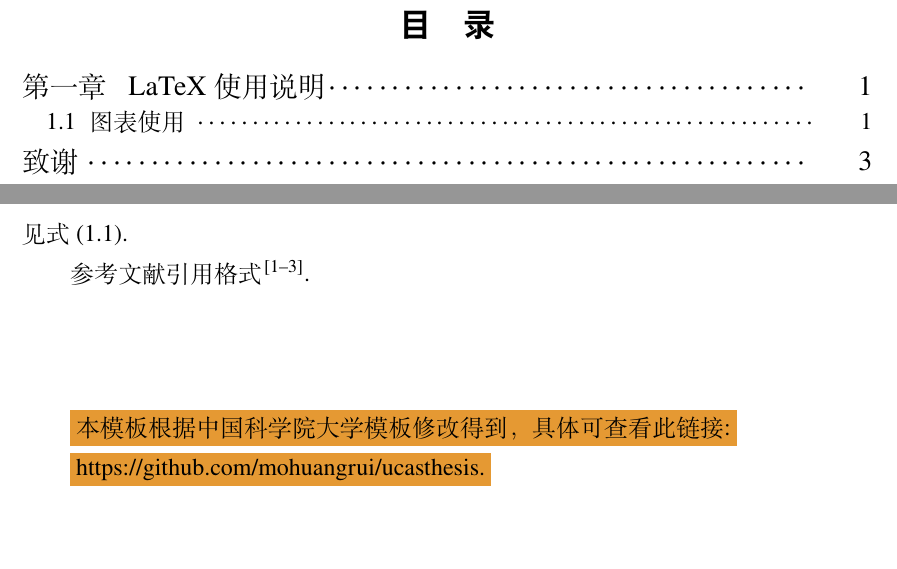
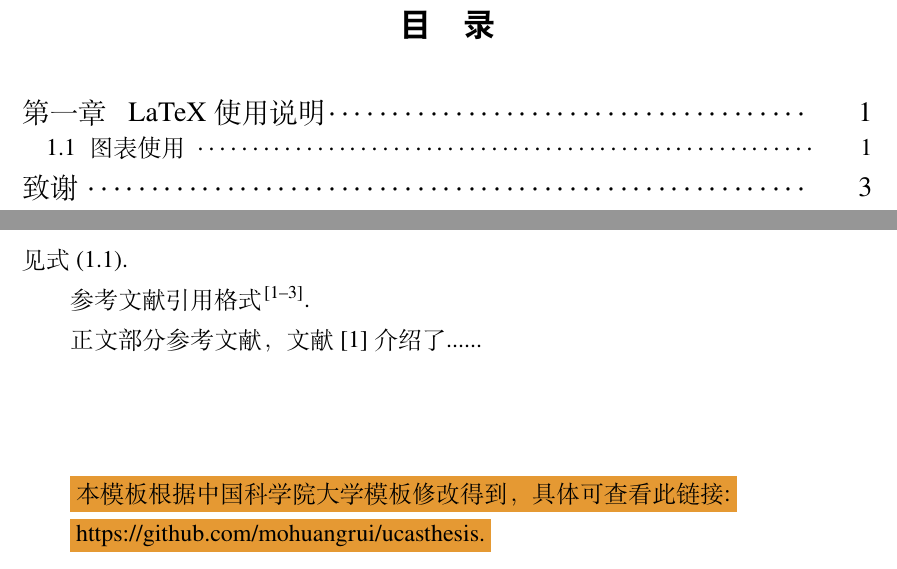
Before and after one commit to Volar2324/CUGThesis, a LaTeX thesis (Thesis.tex, which reads Style/artratex.sty, Style/cugthesis.cfg, Style/cugthesis.cls): two parts of pages 9 and 11 of 13, joined at a grey line, cut so that both start at the same text. Compiled offline with XeLaTeX; a missing font is replaced by an installed copy or a similar font.

Commit message:
update toc and add an example of \citepns

```diff
--- a/Style/artratex.sty
+++ b/Style/artratex.sty
@@ -291,6 +291,10 @@
 \newtheorem{definition}{\definitionname}[\artxmaincnt]
 \providecommand{\examplename}{Example}%
 \newtheorem{example}{\examplename}[\artxmaincnt]
+\providecommand{\assumptionname}{Assumption}%
+\newtheorem{assumption}{\assumptionname}[\artxmaincnt]
+\providecommand{\conditionname}{Condition}%
+\newtheorem{condition}{\conditionname}[\artxmaincnt]
 \theoremstyle{remark}% for remarks and notes
 \providecommand{\remarkname}{Remark}%
 \newtheorem*{remark}{\remarkname}
--- a/Style/cugthesis.cfg
+++ b/Style/cugthesis.cfg
@@ -78,6 +78,10 @@ For the \cug@value@en@thesistype~Degree of
 \def\cug@label@en@axiomname{Axiom}
 \def\cug@label@ch@theoremname{定理}
 \def\cug@label@en@theoremname{Theorem}
+\def\cug@label@ch@assumptionname{假设}
+\def\cug@label@en@assumptionname{Assumption}
+\def\cug@label@ch@conditionname{条件}
+\def\cug@label@en@conditionname{Condition}
 \def\cug@label@ch@lemmaname{引理}
 \def\cug@label@en@lemmaname{Lemma}
 \def\cug@label@ch@corollaryname{推论}
--- a/Style/cugthesis.cls
+++ b/Style/cugthesis.cls
@@ -686,6 +686,8 @@
     \def\lemmaname{\cug@label@en@lemmaname}
     \def\corollaryname{\cug@label@en@corollaryname}
     \def\assertionname{\cug@label@en@assertionname}
+    \def\assumptionname{\cug@label@en@assumptionname}
+    \def\conditionname{\cug@label@en@conditionname}
     \def\propositionname{\cug@label@en@propositionname}
     \def\conjecturename{\cug@label@en@conjecturename}
     \def\definitionname{\cug@label@en@definitionname}
@@ -710,6 +712,8 @@
     \def\lemmaname{\cug@label@ch@lemmaname}
     \def\corollaryname{\cug@label@ch@corollaryname}
     \def\assertionname{\cug@label@ch@assertionname}
+    \def\assumptionname{\cug@label@ch@assumptionname}
+    \def\conditionname{\cug@label@ch@conditionname}
     \def\propositionname{\cug@label@ch@propositionname}
     \def\conjecturename{\cug@label@ch@conjecturename}
     \def\definitionname{\cug@label@ch@definitionname}
@@ -835,7 +839,9 @@
 \renewcommand{\listtablename}{表清单}
 \renewcommand{\cftafterlottitle}{\hfill}
 
-\renewcommand{\contentsname}{\zihao{3}\bfseries\sffamily\cug@label@ch@tocname}
+\renewcommand{\contentsname}{\begin{center}
+        \zihao{3}\bfseries\sffamily\cug@label@ch@tocname
+    \end{center} }
 \newcommand{\contenttobmk}{
     \intobmk*{\cleardoublepage}{\cug@label@ch@tocname}% add link to bookmark
 }
--- a/Tex/CHAPTER0.tex
+++ b/Tex/CHAPTER0.tex
@@ -69,6 +69,8 @@
 
 参考文献引用格式\cite{journal, inproceedings, book}.
 
+正文部分参考文献，文献 \citepns{journal} 介绍了......
+
 \vspace*{2cm}
 {\colorbox[rgb]{0.9,0.6,0.2}{本模板根据中国科学院大学模板修改得到，具体可查看此链接:}}
 
--- a/Thesis.tex
+++ b/Thesis.tex
@@ -4,6 +4,8 @@
 \usepackage[super,numbers, list,table,math]{Style/artratex}
 
 \usepackage{Style/artracom}% user defined commands
+
+\renewcommand{\mathbb}{\mathbbalt} % 修改默认 \mathbb 字体
 
 \input{Tex/Frontinfo}
 \begin{document}
@@ -22,5 +24,4 @@
 \contenttobmk
 \newpage
 
-\begin{center}
 \tableofcontents
```
Also changed, not shown: Tex/Mainmatter.tex (+0 -1 lines), Thesis.bbl (added), Thesis.pdf (added), Style/cugthesis.cls (14 more changed lines), Thesis.tex (1 more changed lines), 3 other files.
